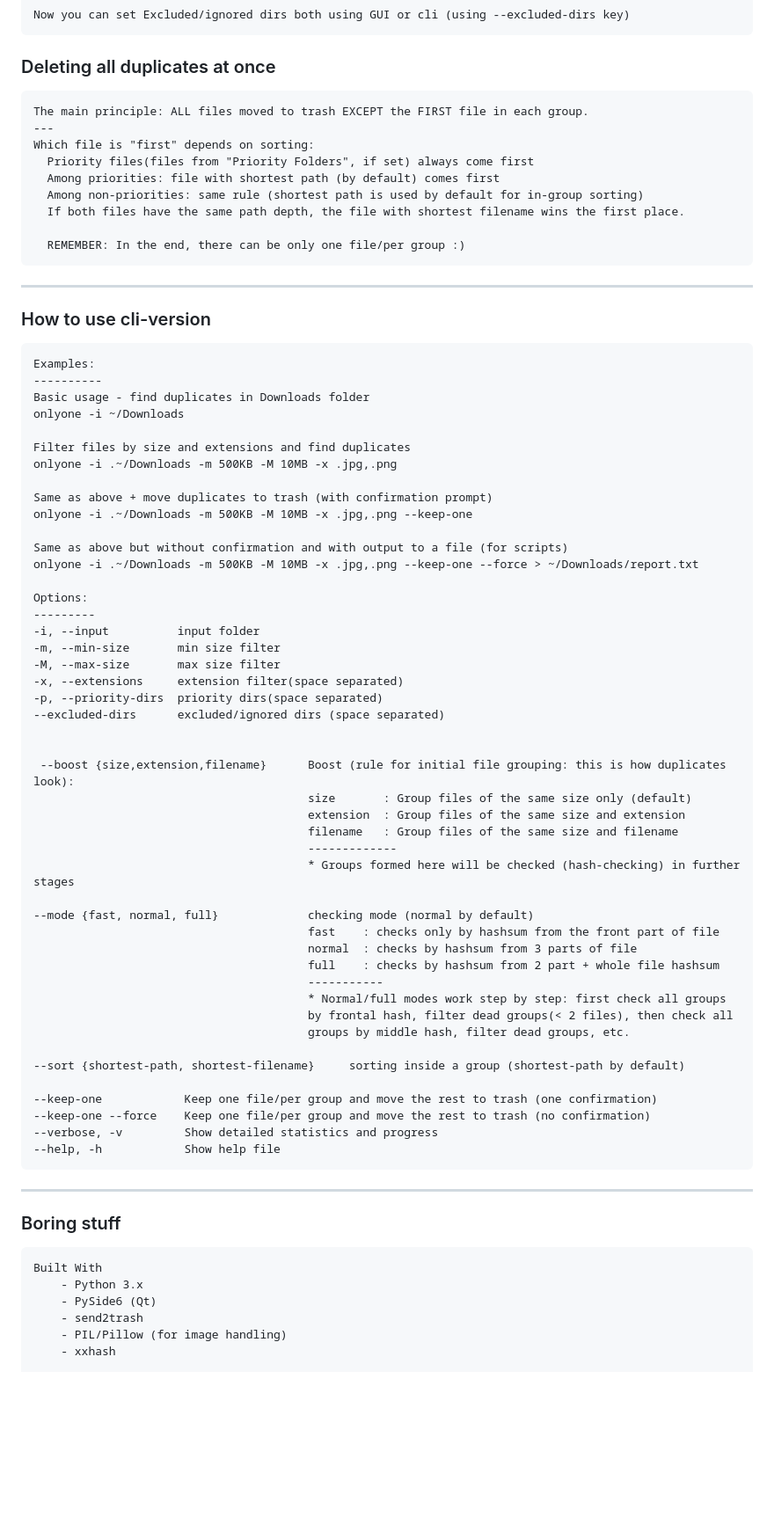
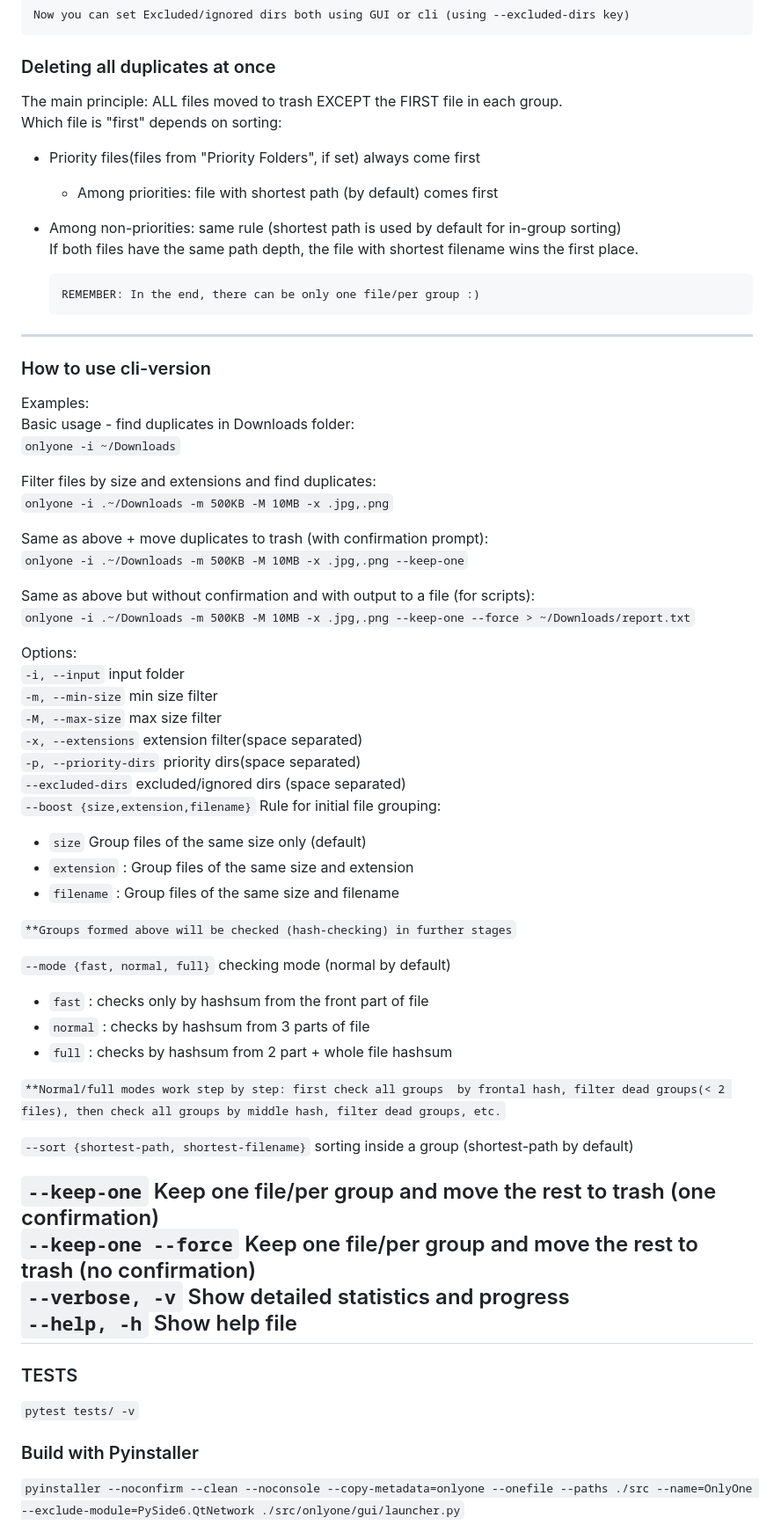
Before and after one commit to initumX/deduplicator, a Markdown page: README.md, the part around one of its changes. Shown at 88% size. Rendered like a GitHub page; blank space fills up the shorter version.

```diff
--- a/README.md
+++ b/README.md
@@ -68,73 +50,65 @@ Binary for linux and windows are available in [github release](https://github.co
     Now you can set Excluded/ignored dirs both using GUI or cli (using --excluded-dirs key)
 
 ### Deleting all duplicates at once
-    The main principle: ALL files moved to trash EXCEPT the FIRST file in each group.
-    ---
-    Which file is "first" depends on sorting:
-      Priority files(files from "Priority Folders", if set) always come first
-      Among priorities: file with shortest path (by default) comes first
-      Among non-priorities: same rule (shortest path is used by default for in-group sorting)
-      If both files have the same path depth, the file with shortest filename wins the first place.
+The main principle: ALL files moved to trash EXCEPT the FIRST file in each group.
+Which file is "first" depends on sorting:
+* Priority files(files from "Priority Folders", if set) always come first
+  * Among priorities: file with shortest path (by default) comes first
+* Among non-priorities: same rule (shortest path is used by default for in-group sorting)
+If both files have the same path depth, the file with shortest filename wins the first place.
 
       REMEMBER: In the end, there can be only one file/per group :)
 ---
 
 
 ### How to use cli-version
-    Examples:
-    ----------
-    Basic usage - find duplicates in Downloads folder
-    onlyone -i ~/Downloads
+Examples:
+Basic usage - find duplicates in Downloads folder:
+`onlyone -i ~/Downloads`
 
-    Filter files by size and extensions and find duplicates
-    onlyone -i .~/Downloads -m 500KB -M 10MB -x .jpg,.png
+Filter files by size and extensions and find duplicates:
+`onlyone -i .~/Downloads -m 500KB -M 10MB -x .jpg,.png`
 
-    Same as above + move duplicates to trash (with confirmation prompt)
-    onlyone -i .~/Downloads -m 500KB -M 10MB -x .jpg,.png --keep-one
+Same as above + move duplicates to trash (with confirmation prompt):
+`onlyone -i .~/Downloads -m 500KB -M 10MB -x .jpg,.png --keep-one`
 
-    Same as above but without confirmation and with output to a file (for scripts)
-    onlyone -i .~/Downloads -m 500KB -M 10MB -x .jpg,.png --keep-one --force > ~/Downloads/report.txt
+Same as above but without confirmation and with output to a file (for scripts):
+`onlyone -i .~/Downloads -m 500KB -M 10MB -x .jpg,.png --keep-one --force > ~/Downloads/report.txt`
 
-    Options:
-    ---------
-    -i, --input          input folder
-    -m, --min-size       min size filter
-    -M, --max-size       max size filter
-    -x, --extensions     extension filter(space separated)
-    -p, --priority-dirs  priority dirs(space separated)
-    --excluded-dirs      excluded/ignored dirs (space separated)
+Options:
+    `-i, --input`          input folder
+    `-m, --min-size`       min size filter
+    `-M, --max-size`       max size filter
+    `-x, --extensions`     extension filter(space separated)
+    `-p, --priority-dirs`  priority dirs(space separated)
+    `--excluded-dirs`     excluded/ignored dirs (space separated)
+    `--boost {size,extension,filename}`  Rule for initial file grouping:
+* `size` Group files of the same size only (default)
+*  `extension`  : Group files of the same size and extension
+* `filename`   : Group files of the same size and filename
 
+`**Groups formed above will be checked (hash-checking) in further stages`
 
-     --boost {size,extension,filename}      Boost (rule for initial file grouping: this is how duplicates look):
-                                            size       : Group files of the same size only (default)
-                                            extension  : Group files of the same size and extension
-                                            filename   : Group files of the same size and filename
-                                            -------------
-                                            * Groups formed here will be checked (hash-checking) in further stages
+`--mode {fast, normal, full}` checking mode (normal by default)
+* `fast`    : checks only by hashsum from the front part of file
+* `normal`  : checks by hashsum from 3 parts of file
+* `full`    : checks by hashsum from 2 part + whole file hashsum
 
-    --mode {fast, normal, full}             checking mode (normal by default)
-                                            fast    : checks only by hashsum from the front part of file
-                                            normal  : checks by hashsum from 3 parts of file
-                                            full    : checks by hashsum from 2 part + whole file hashsum
-                                            -----------
-                                            * Normal/full modes work step by step: first check all groups
-                                            by frontal hash, filter dead groups(< 2 files), then check all
-                                            groups by middle hash, filter dead groups, etc.
+`**Normal/full modes work step by step: first check all groups
+by frontal hash, filter dead groups(< 2 files), then check all
+groups by middle hash, filter dead groups, etc.`
 
-    --sort {shortest-path, shortest-filename}     sorting inside a group (shortest-path by default)
+`--sort {shortest-path, shortest-filename}`     sorting inside a group (shortest-path by default)
 
-    --keep-one            Keep one file/per group and move the rest to trash (one confirmation)
-    --keep-one --force    Keep one file/per group and move the rest to trash (no confirmation)
-    --verbose, -v         Show detailed statistics and progress
-    --help, -h            Show help file
+   `--keep-one`            Keep one file/per group and move the rest to trash (one confirmation)
+   `--keep-one --force`    Keep one file/per group and move the rest to trash (no confirmation)
+   `--verbose, -v`         Show detailed statistics and progress
+   `--help, -h`            Show help file
 ---
 
-### Boring stuff
+### TESTS
+`pytest tests/ -v`
 
-    Built With
-        - Python 3.x
-        - PySide6 (Qt)
-        - send2trash
-        - PIL/Pillow (for image handling)
-        - xxhash
+### Build with Pyinstaller
+`pyinstaller --noconfirm --clean --noconsole --copy-metadata=onlyone --onefile --paths ./src --name=OnlyOne --exclude-module=PySide6.QtNetwork ./src/onlyone/gui/launcher.py`
 
```
Also changed, not shown: other parts of README.md (+30 -50 lines).
